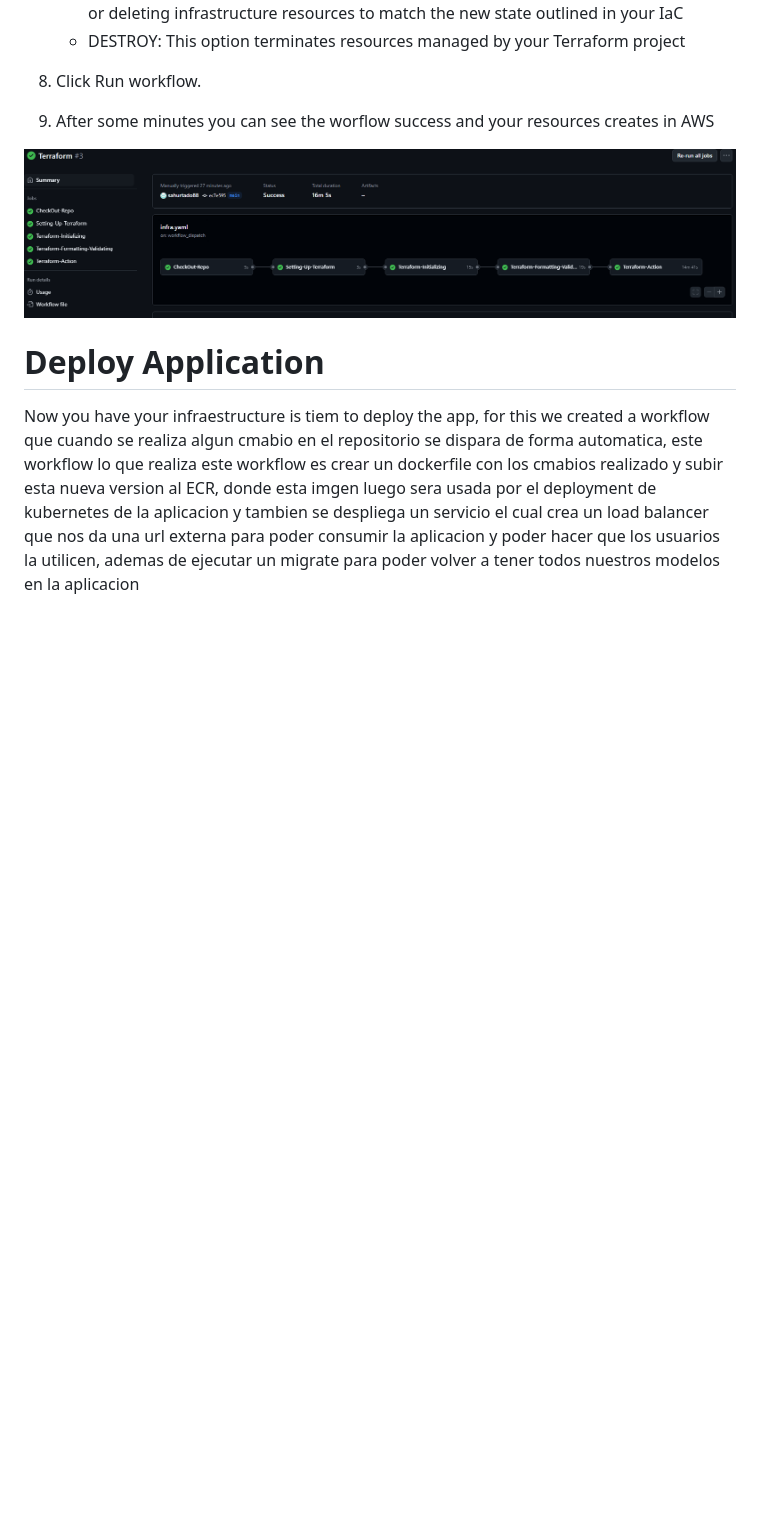
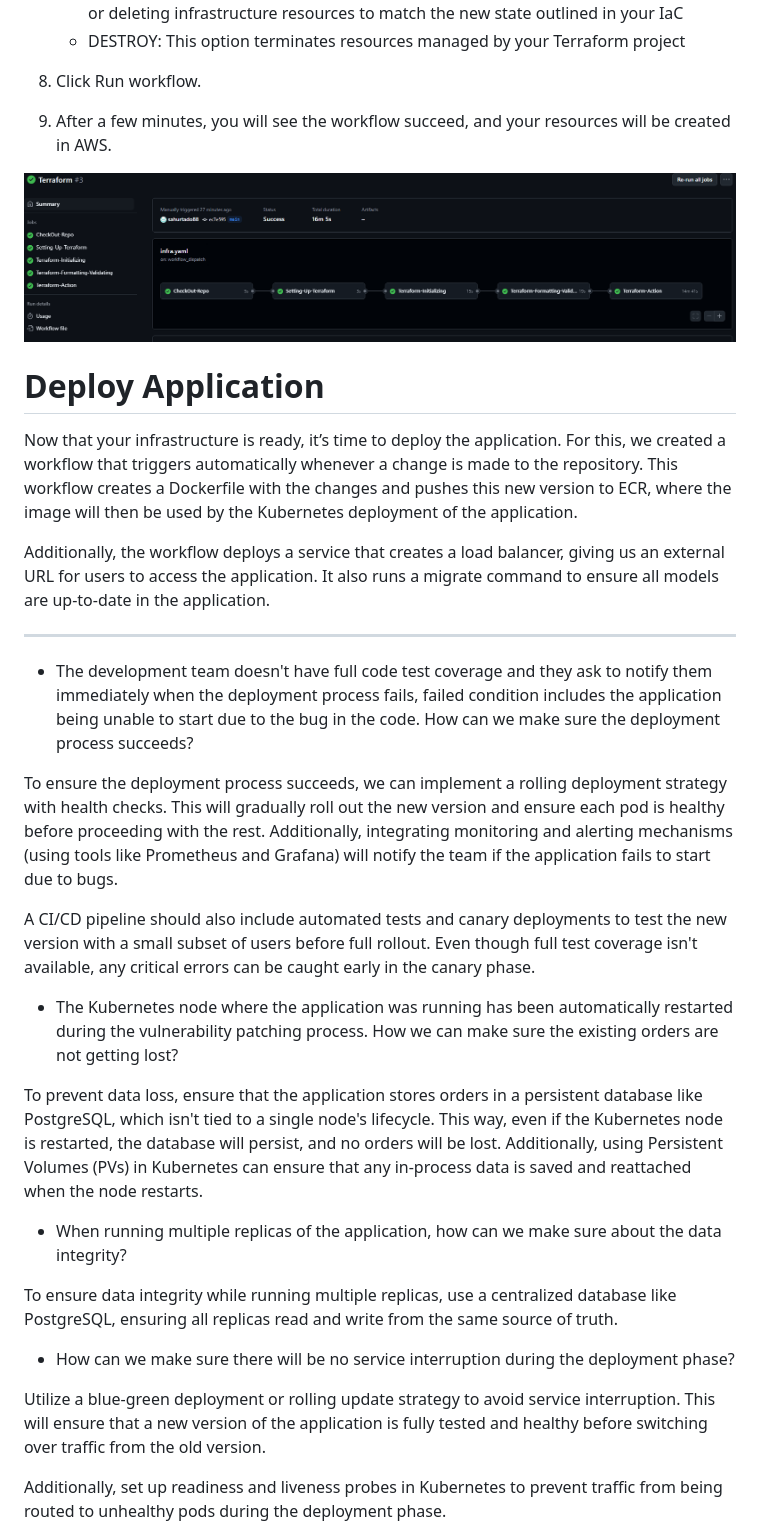
Before and after one commit to sahurtado88/challenge, a Markdown page: README.MD, the part around the change printed below. Drawn GitHub-style; blank space fills up the shorter version.

Commit message:
add readme info

```diff
--- a/README.MD
+++ b/README.MD
@@ -63,11 +63,39 @@ Para hacer mas automatico este despliegue de infraestrucutra se realizo una git
 
 8. Click Run workflow.
 
-9. After some minutes you can see the worflow success and your resources creates in AWS
+9. After a few minutes, you will see the workflow succeed, and your resources will be created in AWS.
 
  ![alt text](image-4.png)
 
 
 # Deploy Application
 
-Now you have your infraestructure is tiem to deploy the app, for this we created a workflow que cuando se realiza algun cmabio en el repositorio se dispara de forma automatica, este workflow lo que realiza este workflow es crear un dockerfile con los cmabios realizado y subir esta nueva version al ECR, donde esta imgen luego sera usada por el deployment de kubernetes de la aplicacion y tambien se despliega un servicio el cual crea un load balancer que nos da una url externa para poder consumir la aplicacion y poder hacer que los usuarios la utilicen, ademas de ejecutar un migrate para poder volver a tener todos nuestros modelos en la aplicacion
+Now that your infrastructure is ready, it’s time to deploy the application. For this, we created a workflow that triggers automatically whenever a change is made to the repository. This workflow creates a Dockerfile with the changes and pushes this new version to ECR, where the image will then be used by the Kubernetes deployment of the application.
+
+Additionally, the workflow deploys a service that creates a load balancer, giving us an external URL for users to access the application. It also runs a migrate command to ensure all models are up-to-date in the application.
+
+
+____________________________
+
+- The development team doesn't have full code test coverage and they ask to notify them immediately when the deployment process fails, failed condition includes the application being unable to start due to the bug in the code. How can we make sure the deployment process succeeds?
+
+To ensure the deployment process succeeds, we can implement a rolling deployment strategy with health checks. This will gradually roll out the new version and ensure each pod is healthy before proceeding with the rest. Additionally, integrating monitoring and alerting mechanisms (using tools like Prometheus and Grafana) will notify the team if the application fails to start due to bugs.
+
+A CI/CD pipeline should also include automated tests and canary deployments to test the new version with a small subset of users before full rollout. Even though full test coverage isn't available, any critical errors can be caught early in the canary phase.
+
+- The Kubernetes node where the application was running has been automatically restarted during the vulnerability patching process. How we can make sure the existing orders are not getting lost?
+
+To prevent data loss, ensure that the application stores orders in a persistent database like PostgreSQL, which isn't tied to a single node's lifecycle. This way, even if the Kubernetes node is restarted, the database will persist, and no orders will be lost.
+Additionally, using Persistent Volumes (PVs) in Kubernetes can ensure that any in-process data is saved and reattached when the node restarts.
+
+
+- When running multiple replicas of the application, how can we make sure about the data integrity?
+
+To ensure data integrity while running multiple replicas, use a centralized database like PostgreSQL, ensuring all replicas read and write from the same source of truth.
+
+- How can we make sure there will be no service interruption during the deployment phase?
+
+Utilize a blue-green deployment or rolling update strategy to avoid service interruption. This will ensure that a new version of the application is fully tested and healthy before switching over traffic from the old version.
+
+Additionally, set up readiness and liveness probes in Kubernetes to prevent traffic from being routed to unhealthy pods during the deployment phase.
+
```
Also changed, not shown: other parts of README.MD (+20 -4 lines).
